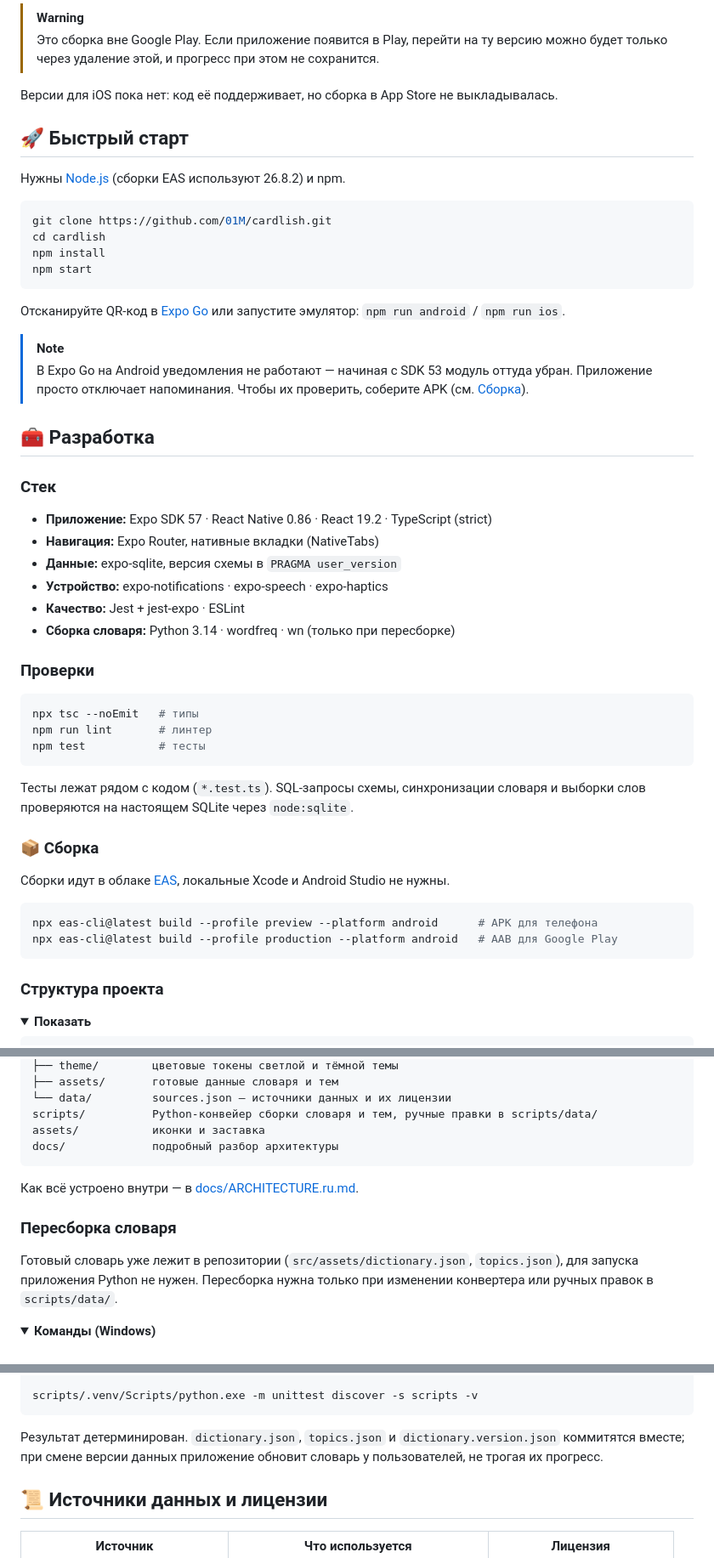
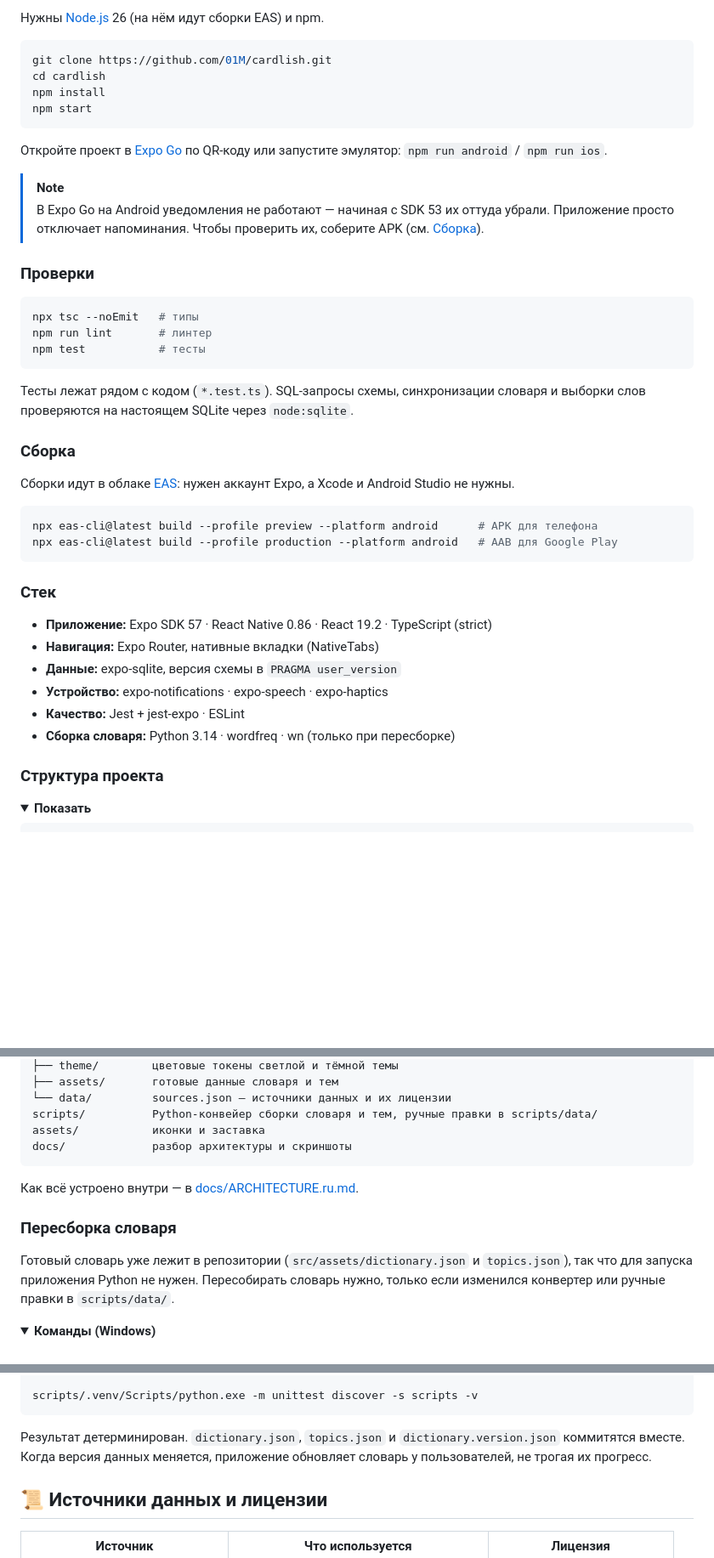
Before and after one commit to 01M/cardlish, a Markdown page: README.md, 3 parts joined by grey strips. Shown at 85% size. GitHub-like rendering; folded sections open; blank space fills up the shorter version.

````diff
--- a/README.md
+++ b/README.md
@@ -148,13 +154,5 @@ Android попросит разрешить установку из этого
 
-> [!WARNING]
-> Это сборка вне Google Play. Если приложение появится в Play, перейти на ту версию можно будет
-> только через удаление этой, и прогресс при этом не сохранится.
-
-Версии для iOS пока нет: код её поддерживает, но сборка в App Store не выкладывалась.
-
-## 🚀 Быстрый старт
-
-Нужны [Node.js](https://nodejs.org) (сборки EAS используют 26.8.2) и npm.
+Нужны [Node.js](https://nodejs.org) 26 (на нём идут сборки EAS) и npm.
 
 ```bash
 git clone https://github.com/01M/cardlish.git
@@ -163,24 +161,12 @@ npm install
 npm start
 ```
 
-Отсканируйте QR-код в [Expo Go](https://expo.dev/go) или запустите эмулятор: `npm run android`
-/ `npm run ios`.
+Откройте проект в [Expo Go](https://expo.dev/go) по QR-коду или запустите эмулятор:
+`npm run android` / `npm run ios`.
 
 > [!NOTE]
-> В Expo Go на Android уведомления не работают — начиная с SDK 53 модуль оттуда убран.
-> Приложение просто отключает напоминания. Чтобы их проверить, соберите APK
-> (см. [Сборка](#-сборка)).
-
-## 🧰 Разработка
-
-### Стек
-
-- **Приложение:** Expo SDK 57 · React Native 0.86 · React 19.2 · TypeScript (strict)
-- **Навигация:** Expo Router, нативные вкладки (NativeTabs)
-- **Данные:** expo-sqlite, версия схемы в `PRAGMA user_version`
-- **Устройство:** expo-notifications · expo-speech · expo-haptics
-- **Качество:** Jest + jest-expo · ESLint
-- **Сборка словаря:** Python 3.14 · wordfreq · wn (только при пересборке)
+> В Expo Go на Android уведомления не работают — начиная с SDK 53 их оттуда убрали. Приложение
+> просто отключает напоминания. Чтобы проверить их, соберите APK (см. [Сборка](#сборка)).
 
 ### Проверки
 
@@ -193,14 +179,24 @@ npm test           # тесты
 Тесты лежат рядом с кодом (`*.test.ts`). SQL-запросы схемы, синхронизации словаря и выборки
 слов проверяются на настоящем SQLite через `node:sqlite`.
 
-### 📦 Сборка
+### Сборка
 
-Сборки идут в облаке [EAS](https://expo.dev/eas), локальные Xcode и Android Studio не нужны.
+Сборки идут в облаке [EAS](https://expo.dev/eas): нужен аккаунт Expo, а Xcode и Android Studio
+не нужны.
 
 ```bash
 npx eas-cli@latest build --profile preview --platform android      # APK для телефона
 npx eas-cli@latest build --profile production --platform android   # AAB для Google Play
 ```
+
+### Стек
+
+- **Приложение:** Expo SDK 57 · React Native 0.86 · React 19.2 · TypeScript (strict)
+- **Навигация:** Expo Router, нативные вкладки (NativeTabs)
+- **Данные:** expo-sqlite, версия схемы в `PRAGMA user_version`
+- **Устройство:** expo-notifications · expo-speech · expo-haptics
+- **Качество:** Jest + jest-expo · ESLint
+- **Сборка словаря:** Python 3.14 · wordfreq · wn (только при пересборке)
 
 ### Структура проекта
 
@@ -221,7 +217,7 @@ src/
 └── data/         sources.json — источники данных и их лицензии
 scripts/          Python-конвейер сборки словаря и тем, ручные правки в scripts/data/
 assets/           иконки и заставка
-docs/             подробный разбор архитектуры
+docs/             разбор архитектуры и скриншоты
 ```
 
 </details>
@@ -230,9 +226,9 @@ docs/             подробный разбор архитектуры
 
 ### Пересборка словаря
 
-Готовый словарь уже лежит в репозитории (`src/assets/dictionary.json`, `topics.json`), для
-запуска приложения Python не нужен. Пересборка нужна только при изменении конвертера или
-ручных правок в `scripts/data/`.
+Готовый словарь уже лежит в репозитории (`src/assets/dictionary.json` и `topics.json`), так что
+для запуска приложения Python не нужен. Пересобирать словарь нужно, только если изменился
+конвертер или ручные правки в `scripts/data/`.
 
 <details>
 <summary><b>Команды (Windows)</b></summary>
@@ -252,8 +248,8 @@ scripts/.venv/Scripts/python.exe -m unittest discover -s scripts -v
 ```
 
 Результат детерминирован. `dictionary.json`, `topics.json` и `dictionary.version.json`
-коммитятся вместе; при смене версии данных приложение обновит словарь у пользователей, не
-трогая их прогресс.
+коммитятся вместе. Когда версия данных меняется, приложение обновляет словарь у пользователей,
+не трогая их прогресс.
 
 </details>
 
````
Also changed, not shown: other parts of README.md (+45 -37 lines).
